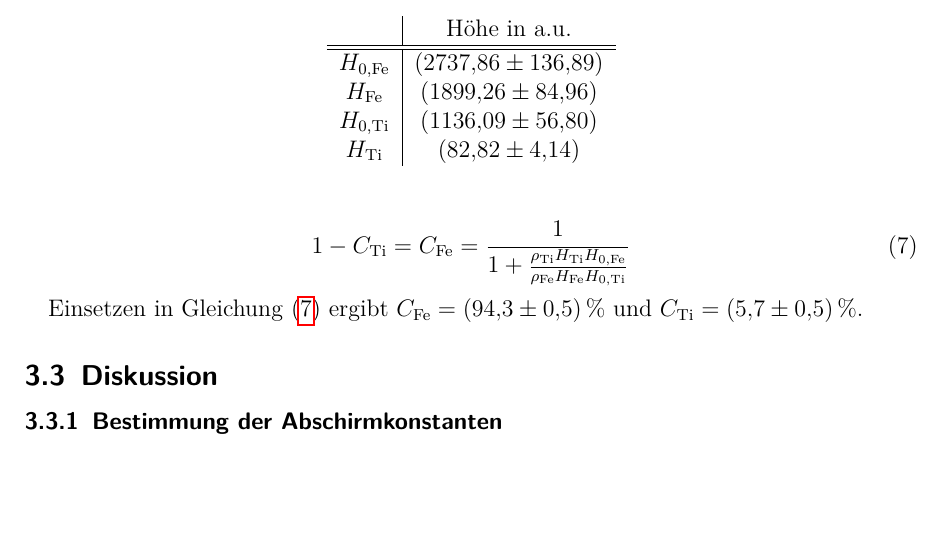
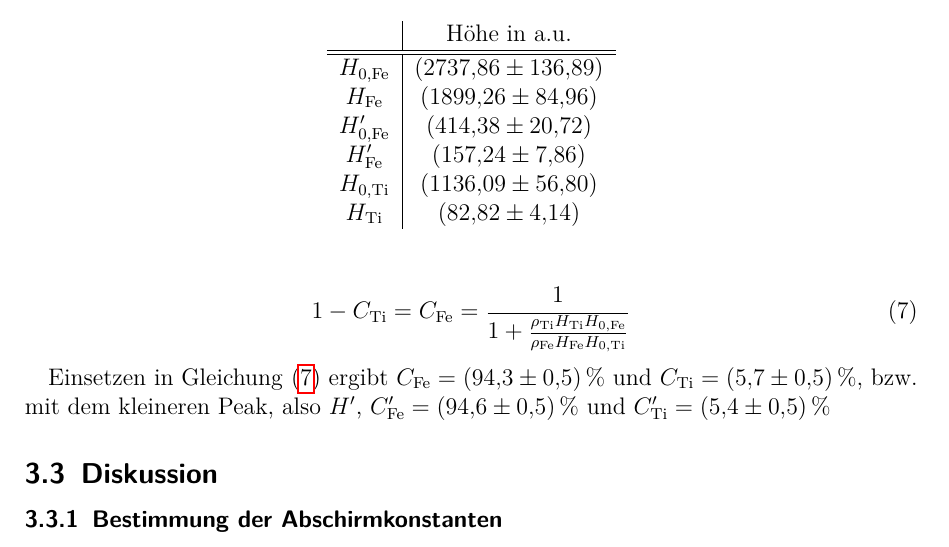
Before and after one commit to APN-Pucky/FPrakt, a LaTeX document (EDX/BA-C-04_EDX_22-10-2018.tex): part of page 10 of 13, cut so that both start at the same text, the shorter picture padded with empty space. Compiled offline with pdfLaTeX.

Commit message:
EDX: Bonus calc

```diff
--- a/EDX/BA-C-04_EDX_22-10-2018.tex
+++ b/EDX/BA-C-04_EDX_22-10-2018.tex
@@ -403,6 +403,8 @@
 			 & Höhe in a.u.\\ \hline \hline
 			$H_{0 , \text{Fe}}$ & \SI{2737.86+-136.89}{} \\
 			$H_{\text{Fe}}$ & \SI{1899.26+-84.96}{} \\
+			$H_{0 , \text{Fe}}'$ & \SI{414.38+-20.72}{} \\
+			$H_{\text{Fe}}'$ & \SI{157.24+-7.86}{} \\
 			$H_{0 , \text{Ti}}$ & \SI{1136.09+-56.80}{} \\
 			$H_{\text{Ti}}$ & \SI{82.82+-4.14}{} \\
 		\end{tabular}
@@ -415,7 +417,7 @@
 		1-C_\text{Ti}= C_\text{Fe} = \frac{1}{1+ \frac{\rho_\text{Ti} H_\text{Ti} H_{0,\text{Fe}}}{\rho_\text{Fe} H_\text{Fe} H_{0,\text{Ti}}}}
 	\end{equation}
 
-	Einsetzen in \cref{eq_anteil_calc} ergibt $C_\text{Fe}=\SI{94.3+-0.5}{\%}$ und $C_\text{Ti}=\SI{5.7+-0.5}{\%}$.
+	Einsetzen in \cref{eq_anteil_calc} ergibt $C_\text{Fe}=\SI{94.3+-0.5}{\%}$ und $C_\text{Ti}=\SI{5.7+-0.5}{\%}$, bzw. mit dem kleineren Peak, also $H'$, $C_\text{Fe}'=\SI{94.6+-0.5}{\%}$ und $C_\text{Ti}'=\SI{5.4+-0.5}{\%}$
 
 	\subsection{Diskussion}
 	%TODO Bezug/Nutzen oder sonst was
```
Also changed, not shown: EDX/BA-C-04_EDX_22-10-2018.pdf, EDX/BA-C-04_EDX_22-10-2018.tex (2 more changed lines).
